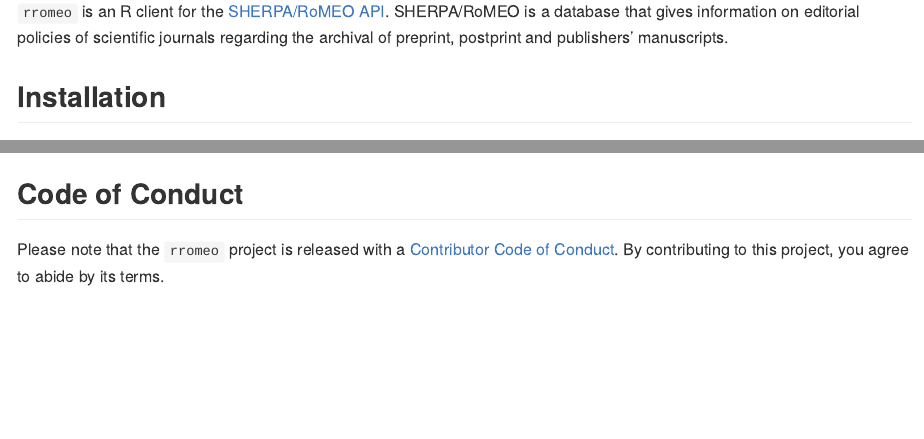
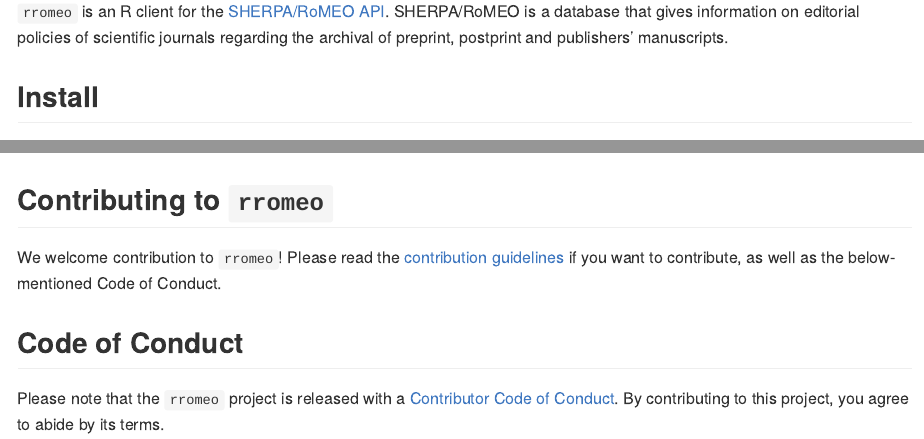
Before and after one commit to ropensci-archive/rromeo, an R Markdown document (README.Rmd): the page in a window 1100 px wide, from 110 px down, and a second part further down, joined at a grey line. Rendered offline with R 4.5, knitr and Pandoc, with nearby package versions; some code elsewhere in the file could not run offline; badge pictures from the web are left out.

Commit message:
Reordered README + add CONTRIBUTING

````diff
--- a/README.Rmd
+++ b/README.Rmd
@@ -19,7 +19,7 @@
 
 `rromeo` is an R client for the [SHERPA/RoMEO API](http://www.sherpa.ac.uk/romeo/index.php?la=en&fIDnum=&mode=simple). SHERPA/RoMEO is a database that gives information on editorial policies of scientific journals regarding the archival of preprint, postprint and publishers' manuscripts.
 
-## Installation
+## Install
 
 `rromeo` is not yet on CRAN but you can install the development version of `rromeo` with:
 
@@ -92,6 +92,12 @@
 plot_dependencies(type = "full")
 ```
 
+
+## Contributing to `rromeo`
+
+We welcome contribution to `rromeo`!
+Please read the [contribution guidelines](.github/CONTRIBUTING.md) if you want to contribute, as well as the below-mentioned Code of Conduct.
+
 ## Code of Conduct
 
 Please note that the `rromeo` project is released with a [Contributor Code of Conduct](CODE_OF_CONDUCT.md). By contributing to this project, you agree to abide by its terms.
````
Also changed, not shown: .github/CONTRIBUTING.md (added), README.md, README.Rmd (24 more changed lines), 3 other files.
